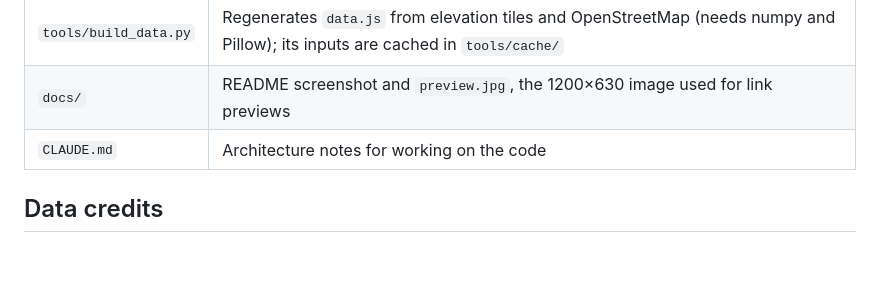
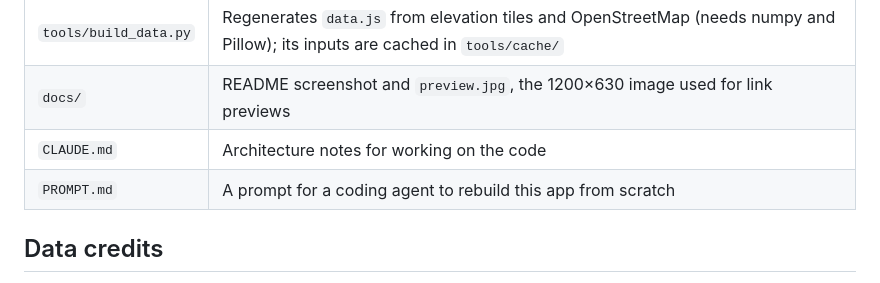
Before and after one commit to HelmutQualtinger/LaSilla, a Markdown page: README.md, the part around the change. Rendered like a GitHub page; blank space fills up the shorter version.

Commit message:
Add a prompt for recreating the app
Co-Authored-By: Claude Opus 5.5 <noreply@anthropic.com>

```diff
--- a/README.md
+++ b/README.md
@@ -53,6 +53,7 @@ Add flags to the URL to start in a given state, for example `index.html#day`, `#
 | `tools/build_data.py` | Regenerates `data.js` from elevation tiles and OpenStreetMap (needs numpy and Pillow); its inputs are cached in `tools/cache/` |
 | `docs/` | README screenshot and `preview.jpg`, the 1200×630 image used for link previews |
 | `CLAUDE.md` | Architecture notes for working on the code |
+| `PROMPT.md` | A prompt for a coding agent to rebuild this app from scratch |
 
 ## Data credits
 
```
Also changed, not shown: PROMPT.md (added, +85 -0 lines).
